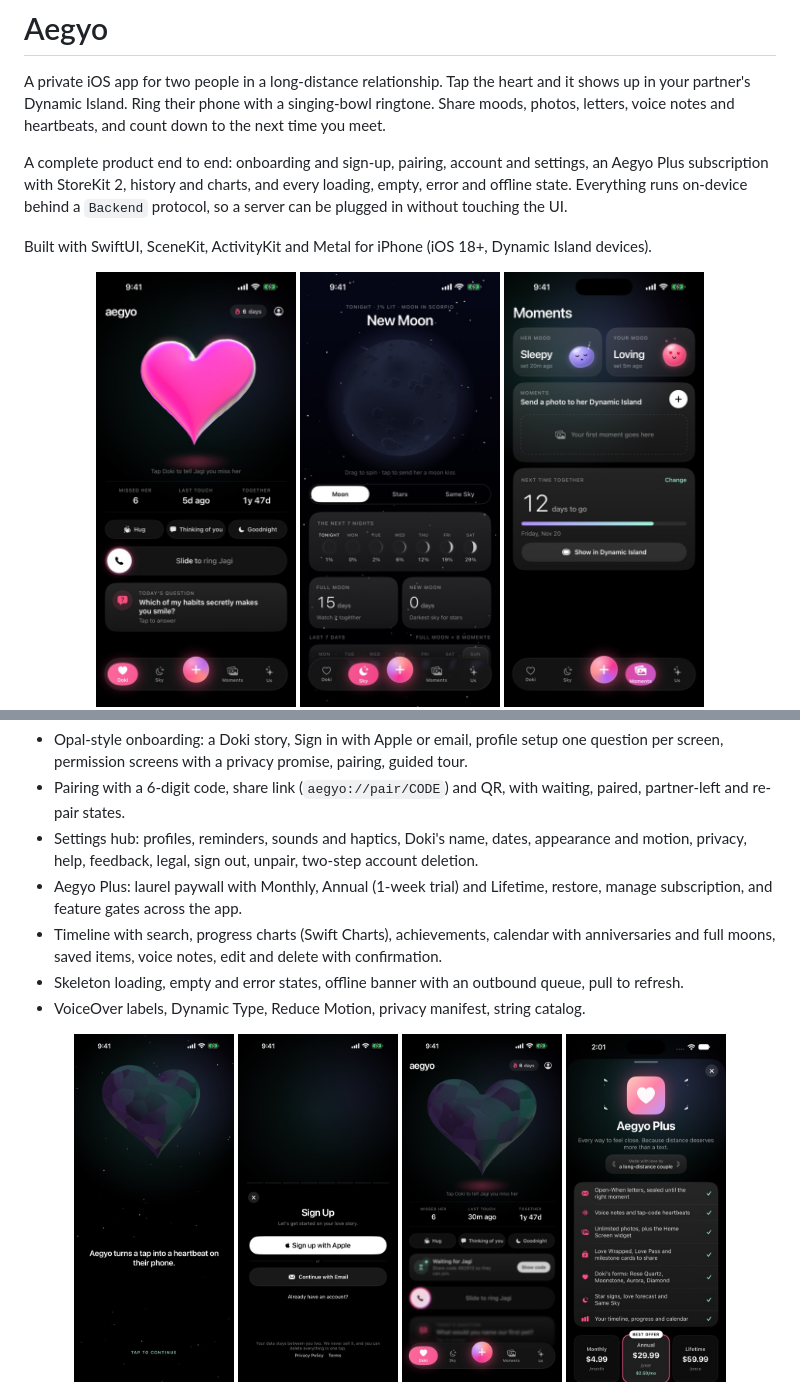
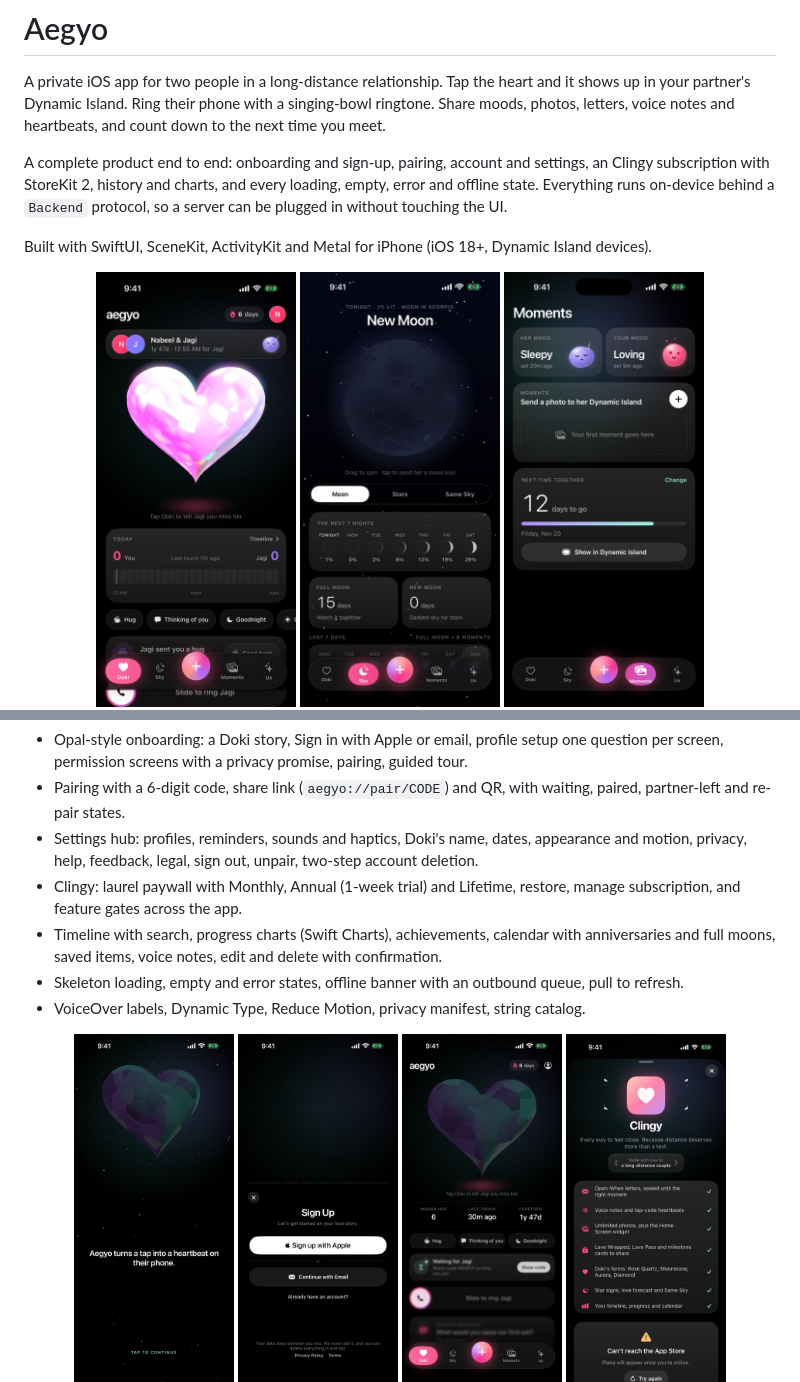
Before and after one commit to NabeelBukhari21/aegyo, a Markdown page: README.md, 2 parts joined by grey strips. Drawn GitHub-style; pictures changed too: docs/screenshots/home.jpg, docs/screenshots/paywall.jpg.

```diff
--- a/README.md
+++ b/README.md
@@ -2,7 +2,7 @@
 
 A private iOS app for two people in a long-distance relationship. Tap the heart and it shows up in your partner's Dynamic Island. Ring their phone with a singing-bowl ringtone. Share moods, photos, letters, voice notes and heartbeats, and count down to the next time you meet.
 
-A complete product end to end: onboarding and sign-up, pairing, account and settings, an Aegyo Plus subscription with StoreKit 2, history and charts, and every loading, empty, error and offline state. Everything runs on-device behind a `Backend` protocol, so a server can be plugged in without touching the UI.
+A complete product end to end: onboarding and sign-up, pairing, account and settings, an Clingy subscription with StoreKit 2, history and charts, and every loading, empty, error and offline state. Everything runs on-device behind a `Backend` protocol, so a server can be plugged in without touching the UI.
 
 Built with SwiftUI, SceneKit, ActivityKit and Metal for iPhone (iOS 18+, Dynamic Island devices).
 
@@ -54,7 +54,7 @@ Notifications are reserved for reminders, such as a daily nudge that cancels its
 - Opal-style onboarding: a Doki story, Sign in with Apple or email, profile setup one question per screen, permission screens with a privacy promise, pairing, guided tour.
 - Pairing with a 6-digit code, share link (`aegyo://pair/CODE`) and QR, with waiting, paired, partner-left and re-pair states.
 - Settings hub: profiles, reminders, sounds and haptics, Doki's name, dates, appearance and motion, privacy, help, feedback, legal, sign out, unpair, two-step account deletion.
-- Aegyo Plus: laurel paywall with Monthly, Annual (1-week trial) and Lifetime, restore, manage subscription, and feature gates across the app.
+- Clingy: laurel paywall with Monthly, Annual (1-week trial) and Lifetime, restore, manage subscription, and feature gates across the app.
 - Timeline with search, progress charts (Swift Charts), achievements, calendar with anniversaries and full moons, saved items, voice notes, edit and delete with confirmation.
 - Skeleton loading, empty and error states, offline banner with an outbound queue, pull to refresh.
 - VoiceOver labels, Dynamic Type, Reduce Motion, privacy manifest, string catalog.
```
Also changed, not shown: other parts of README.md (+1 -1 lines), docs/APP_STORE.md (+5 -5 lines), 7 other files.
